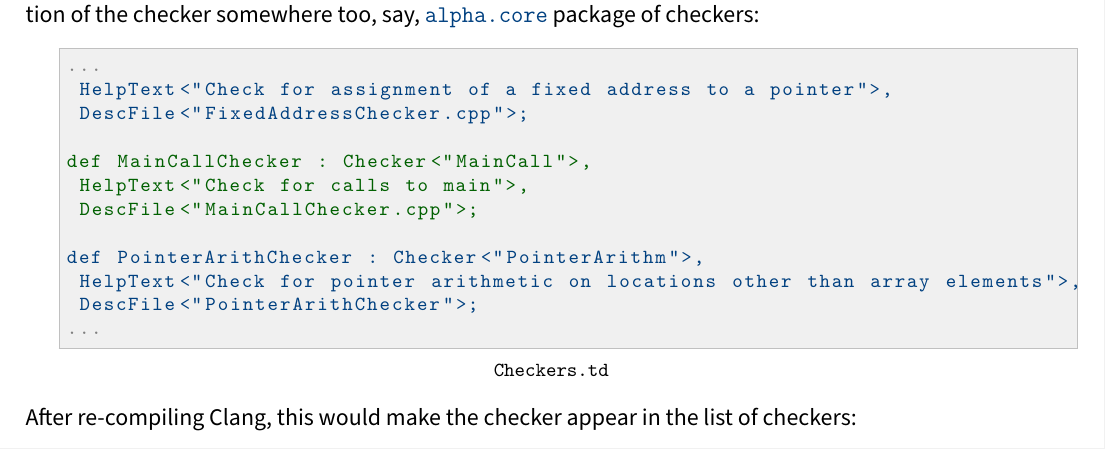
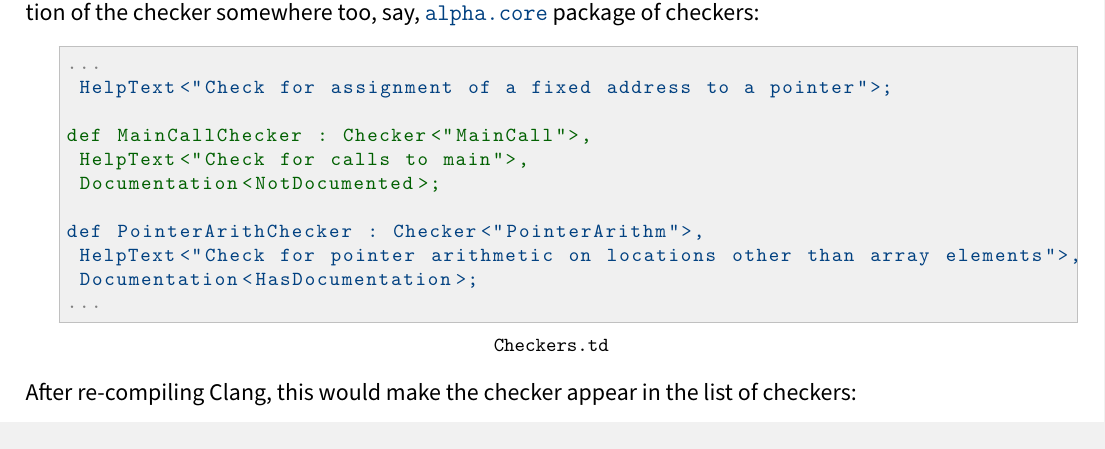
Before and after one commit to haoNoQ/clang-analyzer-guide, a LaTeX document (clang-analyzer-guide.tex): part of page 8 of 64, cut so that both start at the same text. Compiled offline with pdfLaTeX.

Commit message:
Update clang-analyzer-guide.tex
starting from Commit 35fc356fec4ae76dd9d083bf1dd708c08f453394 the DescFile was removed.
starting from Commit 2f234cbfb05549c62130bf53fc500c0c612f4f7b the Documentation was added.
fix according to those changes.

```diff
--- a/clang-analyzer-guide.tex
+++ b/clang-analyzer-guide.tex
@@ -300,16 +300,15 @@ All right, you got me: even putting the pointer to \lstinline|main| into a varia
 First, let us provide a definition of the checker in the list of checkers. Open up \lstinline|lib/StaticAnalyzer/Checkers/Checkers.td| in the clang source tree, and add a simple description of the checker somewhere too, say, \lstinline|alpha.core| package of checkers:
 \begin{lstlisting}[style=commandline,title=\lstinline|@Checkers.td@|]
 @@@...@@@
- HelpText<"Check for assignment of a fixed address to a pointer">,
- DescFile<"FixedAddressChecker.cpp">;
+ HelpText<"Check for assignment of a fixed address to a pointer">;
 
 @@def MainCallChecker : Checker<"MainCall">,@@
 @@ HelpText<"Check for calls to main">,@@
-@@ DescFile<"MainCallChecker.cpp">;@@
+@@ Documentation<NotDocumented>;@@
 
 def PointerArithChecker : Checker<"PointerArithm">,
  HelpText<"Check for pointer arithmetic on locations other than array elements">,
- DescFile<"PointerArithChecker">;
+ Documentation<HasDocumentation>;
 @@@...@@@
 \end{lstlisting}
 \end{nobr}
```
